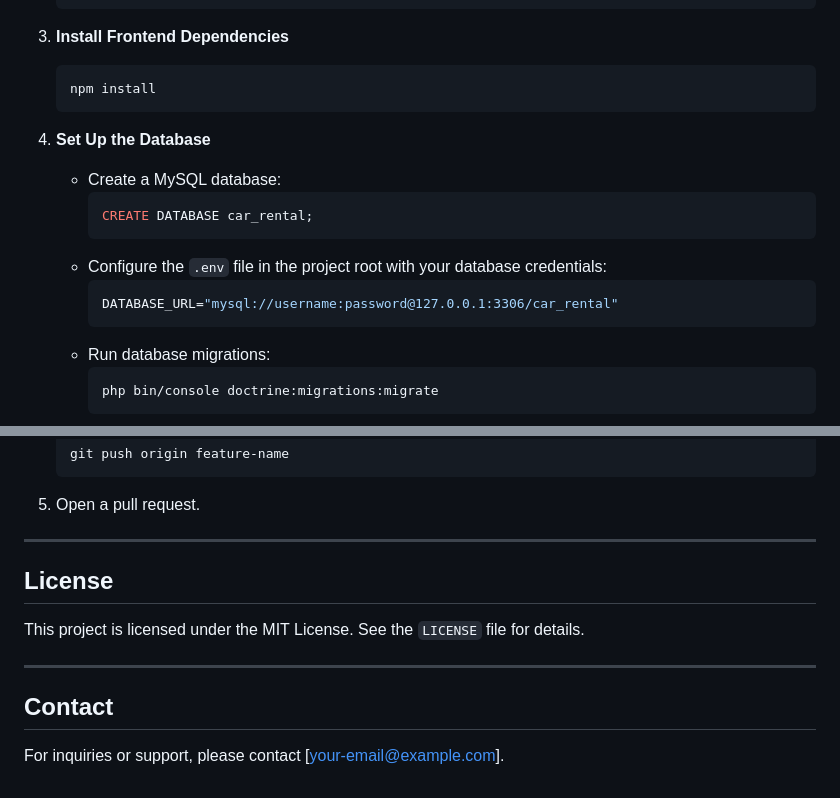
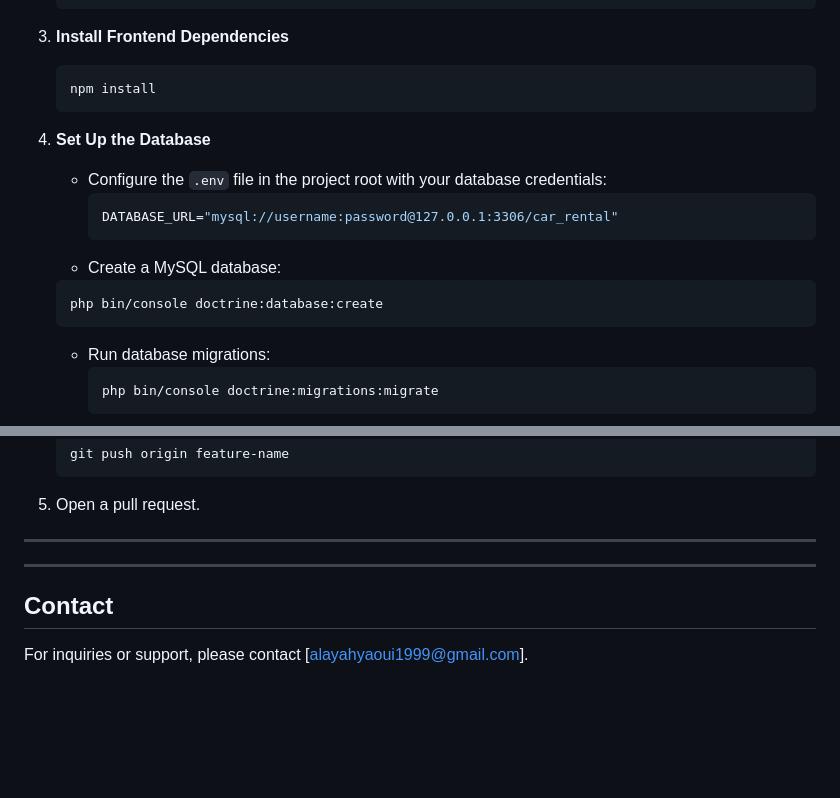
Before and after one commit to yahyaoui-mohamed/Symfony_Rent_Car_App, a Markdown page: README.md, 2 parts joined by grey strips. GitHub-like rendering; blank space fills up the shorter version.

````diff
--- a/README.md
+++ b/README.md
@@ -66,13 +66,13 @@ Follow these steps to install and run the application:
    ```
 
 4. **Set Up the Database**
-   - Create a MySQL database:
-     ```sql
-     CREATE DATABASE car_rental;
-     ```
    - Configure the `.env` file in the project root with your database credentials:
      ```env
      DATABASE_URL="mysql://username:password@127.0.0.1:3306/car_rental"
+     ```
+    - Create a MySQL database:
+     ```bash
+     php bin/console doctrine:database:create
      ```
    - Run database migrations:
      ```bash
@@ -146,12 +146,12 @@ Contributions are welcome! Please follow these steps:
 
 ---
 
-## License
+<!-- ## License
 
-This project is licensed under the MIT License. See the `LICENSE` file for details.
+This project is licensed under the MIT License. See the `LICENSE` file for details. -->
 
 ---
 
 ## Contact
 
-For inquiries or support, please contact [your-email@example.com].
+For inquiries or support, please contact [alayahyaoui1999@gmail.com].
````
Also changed, not shown: other parts of README.md (+2 -2 lines).
